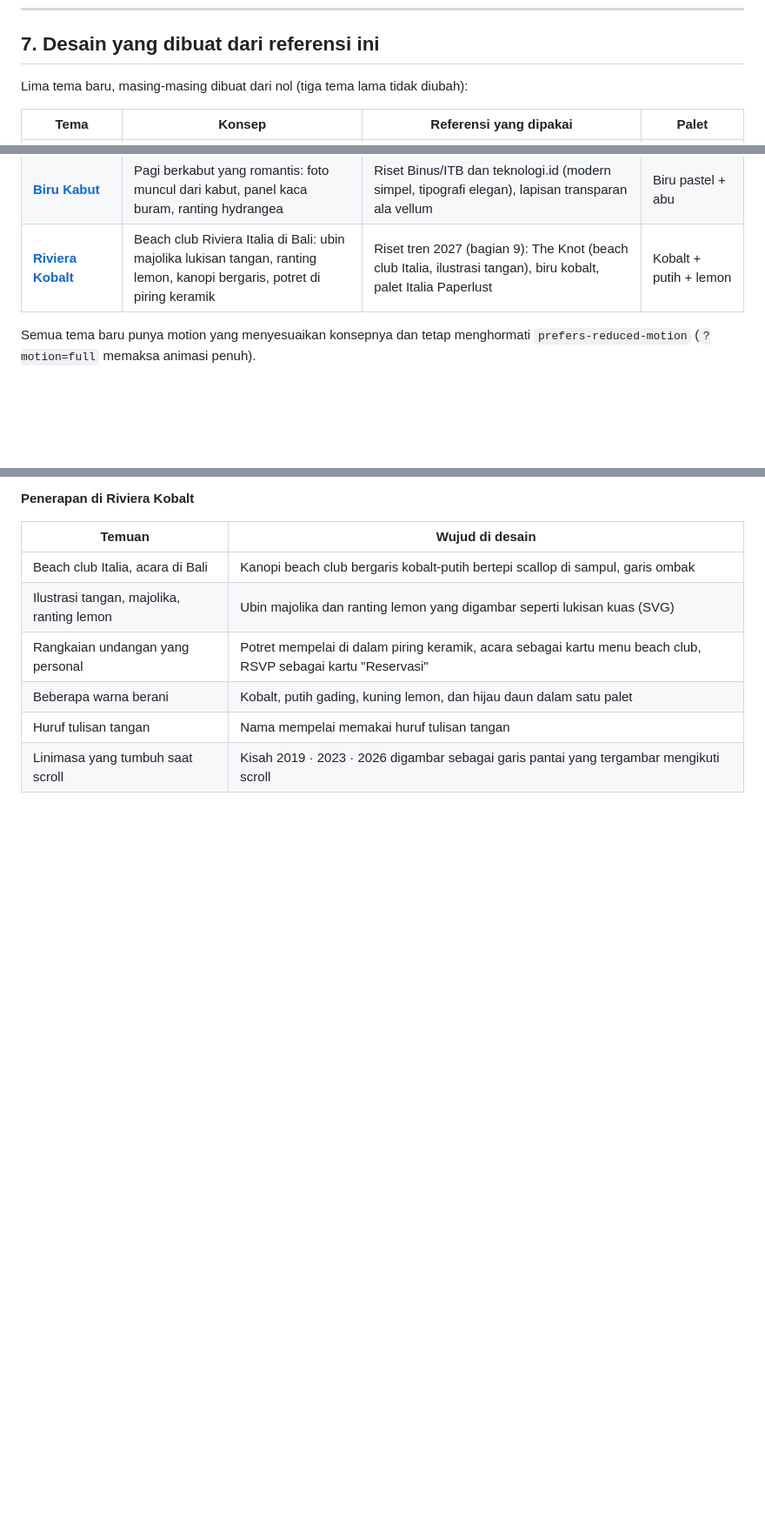
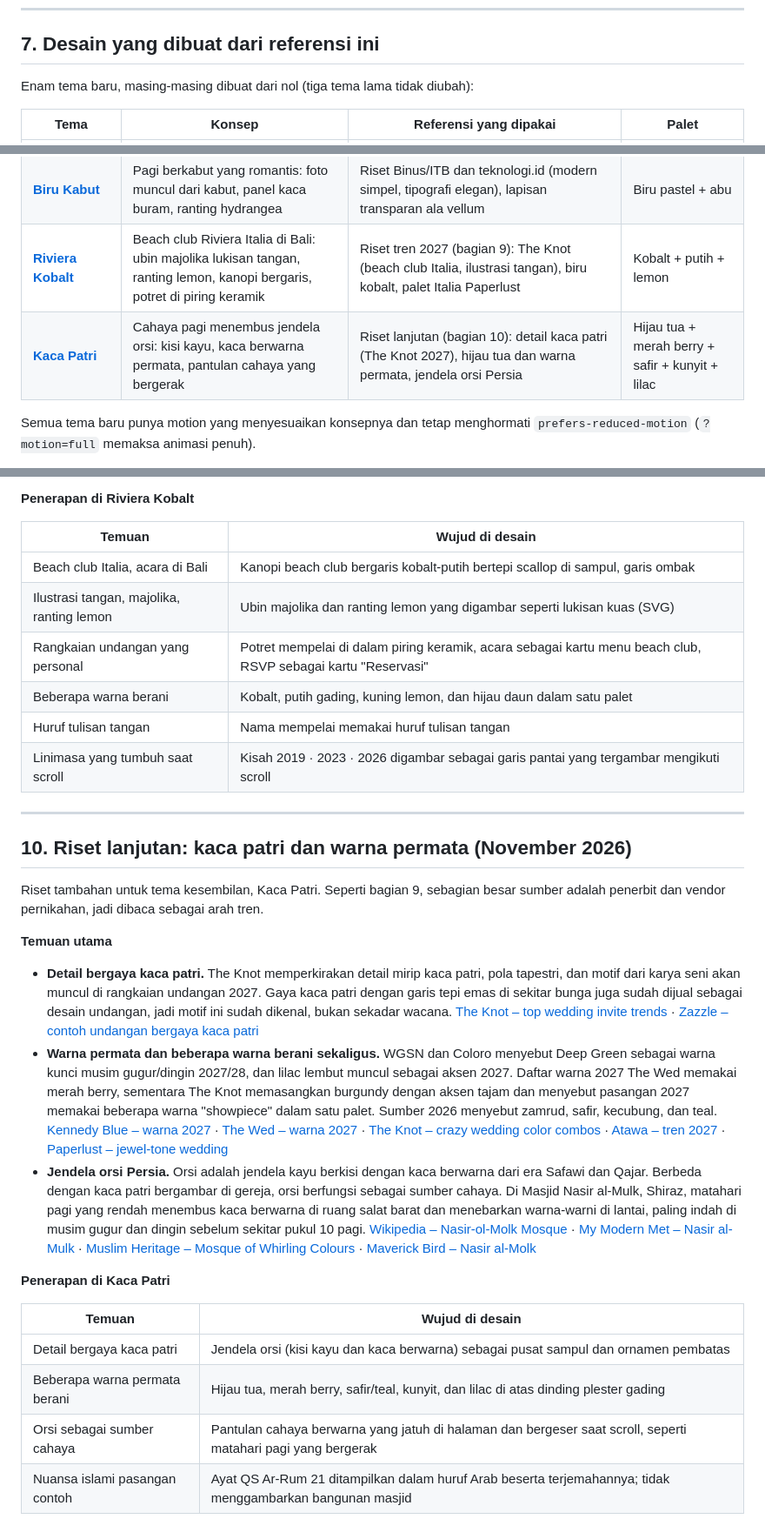
Before and after one commit to felicidad126/felicidad126.github.io, a Markdown page: REFERENSI-DESAIN.md, 3 parts joined by grey strips. Shown at 87% size. GitHub-like rendering; blank space fills up the shorter version.

Commit message:
REFERENSI-DESAIN: riset kaca patri dan warna permata untuk tema Kaca Patri
Bagian 10 baru merangkum riset November 2026: detail bergaya kaca patri
(The Knot 2027), hijau tua (WGSN/Coloro AW 2027/28), merah berry dan
lilac, warna permata, serta jendela orsi Persia di Masjid Nasir al-Mulk
sebagai inspirasi cahaya, beserta penerapannya di Kaca Patri. Tabel
bagian 7 ditambah baris Kaca Patri.

Co-Authored-By: Claude Opus 5.5 <noreply@anthropic.com>
Claude-Session: https://claude.ai/code/session_014prmwpjEmimnmXtzBzBWew

```diff
--- a/REFERENSI-DESAIN.md
+++ b/REFERENSI-DESAIN.md
@@ -166,7 +166,7 @@ Sumber:
 
 ## 7. Desain yang dibuat dari referensi ini
 
-Lima tema baru, masing-masing dibuat dari nol (tiga tema lama tidak diubah):
+Enam tema baru, masing-masing dibuat dari nol (tiga tema lama tidak diubah):
 
 | Tema | Konsep | Referensi yang dipakai | Palet |
 |---|---|---|---|
@@ -175,6 +175,7 @@ Lima tema baru, masing-masing dibuat dari nol (tiga tema lama tidak diubah):
 | [**Amplop Linen**](amplop-linen/) | Amplop bersegel lilin, lalu sembilan kartu die-cut yang digeser | Greenvelope/Paperless Post, vellum, die-cut, kertas bertekstur | Quiet luxury netral |
 | [**Biru Kabut**](biru-kabut/) | Pagi berkabut yang romantis: foto muncul dari kabut, panel kaca buram, ranting hydrangea | Riset Binus/ITB dan teknologi.id (modern simpel, tipografi elegan), lapisan transparan ala vellum | Biru pastel + abu |
 | [**Riviera Kobalt**](riviera-kobalt/) | Beach club Riviera Italia di Bali: ubin majolika lukisan tangan, ranting lemon, kanopi bergaris, potret di piring keramik | Riset tren 2027 (bagian 9): The Knot (beach club Italia, ilustrasi tangan), biru kobalt, palet Italia Paperlust | Kobalt + putih + lemon |
+| [**Kaca Patri**](kaca-patri/) | Cahaya pagi menembus jendela orsi: kisi kayu, kaca berwarna permata, pantulan cahaya yang bergerak | Riset lanjutan (bagian 10): detail kaca patri (The Knot 2027), hijau tua dan warna permata, jendela orsi Persia | Hijau tua + merah berry + safir + kunyit + lilac |
 
 Semua tema baru punya motion yang menyesuaikan konsepnya dan tetap menghormati `prefers-reduced-motion` (`?motion=full` memaksa animasi penuh).
 
@@ -230,3 +231,27 @@ Riset tambahan untuk tema kedelapan, Riviera Kobalt. Sebagian besar sumber adala
 | Beberapa warna berani | Kobalt, putih gading, kuning lemon, dan hijau daun dalam satu palet |
 | Huruf tulisan tangan | Nama mempelai memakai huruf tulisan tangan |
 | Linimasa yang tumbuh saat scroll | Kisah 2019 · 2023 · 2026 digambar sebagai garis pantai yang tergambar mengikuti scroll |
+
+---
+
+## 10. Riset lanjutan: kaca patri dan warna permata (November 2026)
+
+Riset tambahan untuk tema kesembilan, Kaca Patri. Seperti bagian 9, sebagian besar sumber adalah penerbit dan vendor pernikahan, jadi dibaca sebagai arah tren.
+
+**Temuan utama**
+
+- **Detail bergaya kaca patri.** The Knot memperkirakan detail mirip kaca patri, pola tapestri, dan motif dari karya seni akan muncul di rangkaian undangan 2027. Gaya kaca patri dengan garis tepi emas di sekitar bunga juga sudah dijual sebagai desain undangan, jadi motif ini sudah dikenal, bukan sekadar wacana.
+  [The Knot – top wedding invite trends](https://www.theknot.com/content/top-wedding-invite-trends) · [Zazzle – contoh undangan bergaya kaca patri](https://www.zazzle.com/256649665263668138)
+- **Warna permata dan beberapa warna berani sekaligus.** WGSN dan Coloro menyebut Deep Green sebagai warna kunci musim gugur/dingin 2027/28, dan lilac lembut muncul sebagai aksen 2027. Daftar warna 2027 The Wed memakai merah berry, sementara The Knot memasangkan burgundy dengan aksen tajam dan menyebut pasangan 2027 memakai beberapa warna "showpiece" dalam satu palet. Sumber 2026 menyebut zamrud, safir, kecubung, dan teal.
+  [Kennedy Blue – warna 2027](https://www.kennedyblue.com/blogs/weddings/2027-bridesmaid-dress-colors) · [The Wed – warna 2027](https://thewed.com/magazine/2027-wedding-color-trends) · [The Knot – crazy wedding color combos](https://www.theknot.com/content/crazy-wedding-color-combos-that-work) · [Atawa – tren 2027](https://www.atawa.com/en-ch/advices/topics-wedding-trends) · [Paperlust – jewel-tone wedding](https://paperlust.co/blog/?p=17798)
+- **Jendela orsi Persia.** Orsi adalah jendela kayu berkisi dengan kaca berwarna dari era Safawi dan Qajar. Berbeda dengan kaca patri bergambar di gereja, orsi berfungsi sebagai sumber cahaya. Di Masjid Nasir al-Mulk, Shiraz, matahari pagi yang rendah menembus kaca berwarna di ruang salat barat dan menebarkan warna-warni di lantai, paling indah di musim gugur dan dingin sebelum sekitar pukul 10 pagi.
+  [Wikipedia – Nasir-ol-Molk Mosque](https://en.wikipedia.org/wiki/Nasir-ol-Molk_Mosque) · [My Modern Met – Nasir al-Mulk](https://mymodernmet.com/nasir-al-mulk-mosque/) · [Muslim Heritage – Mosque of Whirling Colours](https://muslimheritage.com/mosque-of-whirling-colours-a-mixture-of-architecture-and-art-in-nasir-al-mulk-mosque-in-shiraz-iran/) · [Maverick Bird – Nasir al-Molk](https://maverickbird.com/outside-india/nasir-al-molk-mosque-the-pink-mosque-of-shiraz/)
+
+**Penerapan di Kaca Patri**
+
+| Temuan | Wujud di desain |
+|---|---|
+| Detail bergaya kaca patri | Jendela orsi (kisi kayu dan kaca berwarna) sebagai pusat sampul dan ornamen pembatas |
+| Beberapa warna permata berani | Hijau tua, merah berry, safir/teal, kunyit, dan lilac di atas dinding plester gading |
+| Orsi sebagai sumber cahaya | Pantulan cahaya berwarna yang jatuh di halaman dan bergeser saat scroll, seperti matahari pagi yang bergerak |
+| Nuansa islami pasangan contoh | Ayat QS Ar-Rum 21 ditampilkan dalam huruf Arab beserta terjemahannya; tidak menggambarkan bangunan masjid |
```
